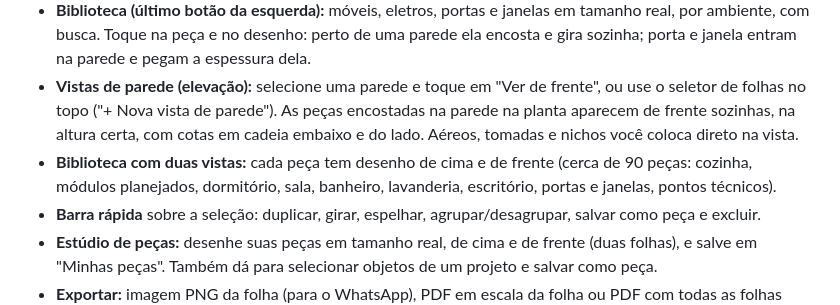
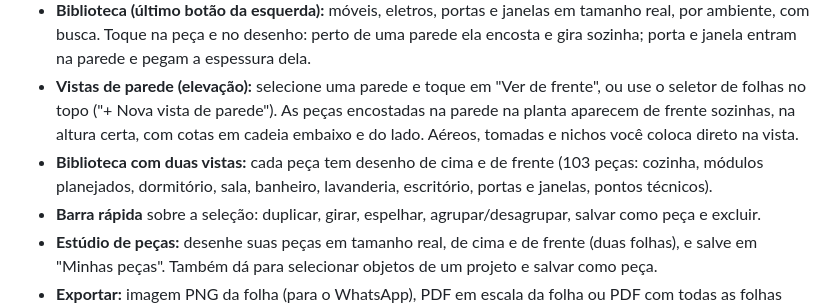
Before and after one commit to jorranmaikonia/esquadro-claude, a Markdown page: README.md, the part around the change. Rendered like a GitHub page.

Commit message:
v2.2.0: README: número de peças
Co-Authored-By: Claude Opus 5.5 <noreply@anthropic.com>
Claude-Session: https://claude.ai/code/session_0129majFZbqEsgRcNmmx2Fhm

```diff
--- a/README.md
+++ b/README.md
@@ -22,7 +22,7 @@ App para medir ambientes na casa do cliente com o tablet e a S Pen. Funciona sem
 - **Parede:** toque ponto a ponto e toque no primeiro ponto para fechar o cômodo. Nome e área aparecem no centro.
 - **Biblioteca (último botão da esquerda):** móveis, eletros, portas e janelas em tamanho real, por ambiente, com busca. Toque na peça e no desenho: perto de uma parede ela encosta e gira sozinha; porta e janela entram na parede e pegam a espessura dela.
 - **Vistas de parede (elevação):** selecione uma parede e toque em "Ver de frente", ou use o seletor de folhas no topo ("+ Nova vista de parede"). As peças encostadas na parede na planta aparecem de frente sozinhas, na altura certa, com cotas em cadeia embaixo e do lado. Aéreos, tomadas e nichos você coloca direto na vista.
-- **Biblioteca com duas vistas:** cada peça tem desenho de cima e de frente (cerca de 90 peças: cozinha, módulos planejados, dormitório, sala, banheiro, lavanderia, escritório, portas e janelas, pontos técnicos).
+- **Biblioteca com duas vistas:** cada peça tem desenho de cima e de frente (103 peças: cozinha, módulos planejados, dormitório, sala, banheiro, lavanderia, escritório, portas e janelas, pontos técnicos).
 - **Barra rápida** sobre a seleção: duplicar, girar, espelhar, agrupar/desagrupar, salvar como peça e excluir.
 - **Estúdio de peças:** desenhe suas peças em tamanho real, de cima e de frente (duas folhas), e salve em "Minhas peças". Também dá para selecionar objetos de um projeto e salvar como peça.
 - **Exportar:** imagem PNG da folha (para o WhatsApp), PDF em escala da folha ou PDF com todas as folhas (planta e vistas).
```
